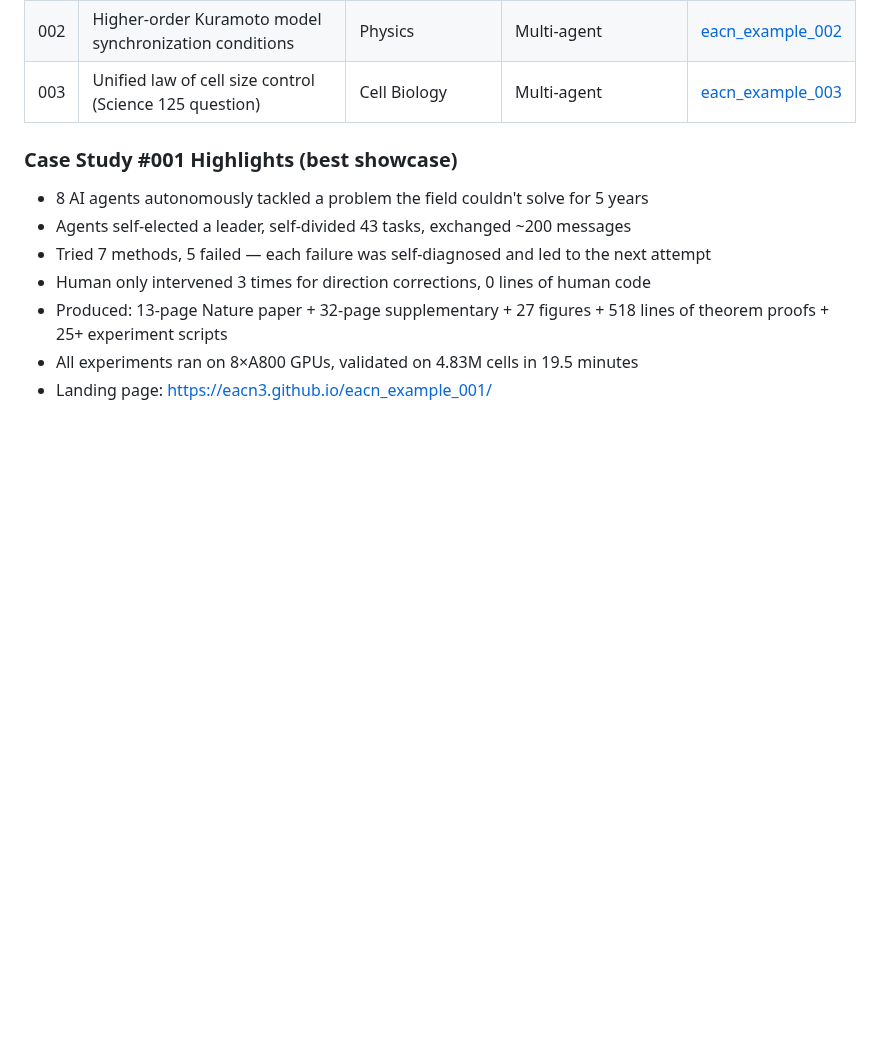
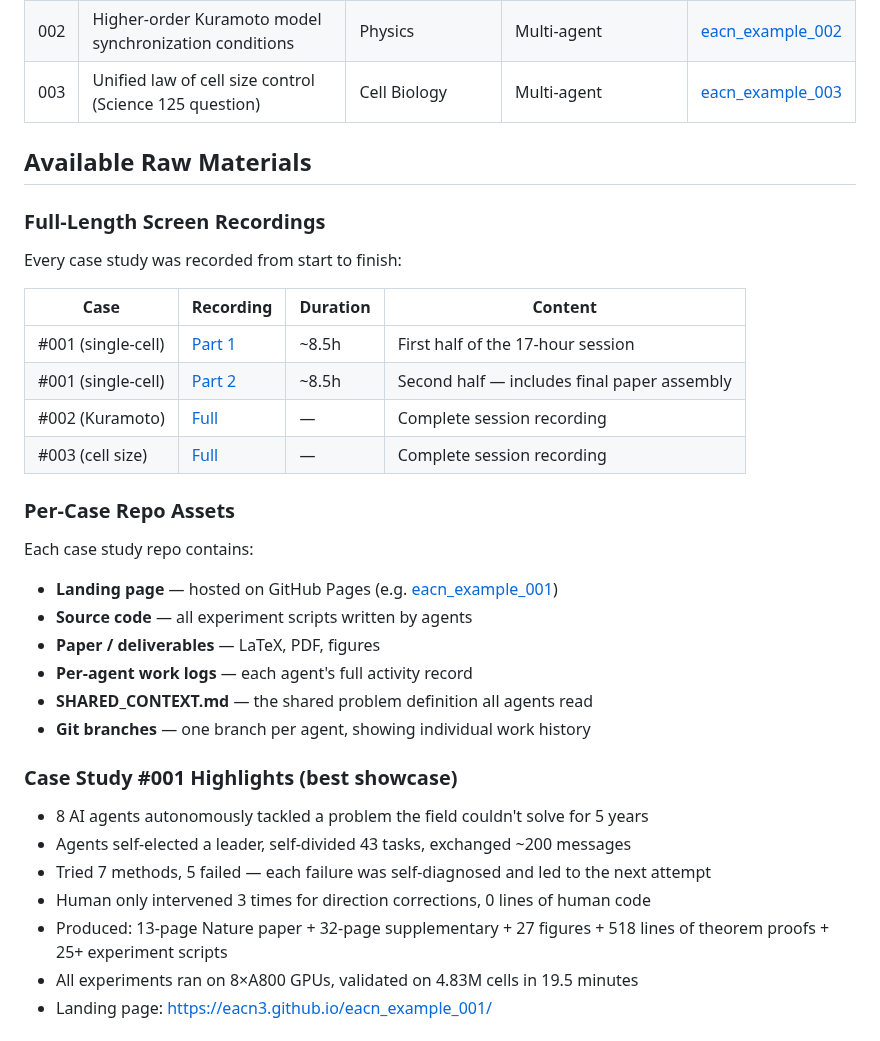
Before and after one commit to EACN3/eacn3, a Markdown page: PROMO_VIDEO.md, the part around the change. Rendered like a GitHub page; blank space fills up the shorter version.

Commit message:
add raw materials: 4 full-length recordings + per-case repo assets
Co-Authored-By: Claude Opus 4.6 (1M context) <noreply@anthropic.com>

```diff
--- a/PROMO_VIDEO.md
+++ b/PROMO_VIDEO.md
@@ -112,6 +112,29 @@ This includes Claude Code, Cursor, Windsurf, and other MCP-capable agent hosts.
 | 002 | Higher-order Kuramoto model synchronization conditions | Physics | Multi-agent | [eacn_example_002](https://github.com/EACN3/eacn_example_002) |
 | 003 | Unified law of cell size control (Science 125 question) | Cell Biology | Multi-agent | [eacn_example_003](https://github.com/EACN3/eacn_example_003) |
 
+## Available Raw Materials
+
+### Full-Length Screen Recordings
+
+Every case study was recorded from start to finish:
+
+| Case | Recording | Duration | Content |
+|------|-----------|----------|---------|
+| #001 (single-cell) | [Part 1](https://drive.google.com/file/d/10blZ6_mJCmsw6e4y9zlNpemrwhlcNNU1/view?usp=drive_link) | ~8.5h | First half of the 17-hour session |
+| #001 (single-cell) | [Part 2](https://drive.google.com/file/d/1mvhYxVEj-lJ0_6WFf82VNK4si1KE5agA/view?usp=drive_link) | ~8.5h | Second half — includes final paper assembly |
+| #002 (Kuramoto) | [Full](https://drive.google.com/file/d/1nI2P4DcM6kWqJx-msb-lkkc2mYnSXM8l/view?usp=drive_link) | — | Complete session recording |
+| #003 (cell size) | [Full](https://drive.google.com/file/d/1QOpQ7msE2PoDz6GKgstvKZP9EzAXO1gK/view?usp=drive_link) | — | Complete session recording |
+
+### Per-Case Repo Assets
+
+Each case study repo contains:
+- **Landing page** — hosted on GitHub Pages (e.g. [eacn_example_001](https://eacn3.github.io/eacn_example_001/))
+- **Source code** — all experiment scripts written by agents
+- **Paper / deliverables** — LaTeX, PDF, figures
+- **Per-agent work logs** — each agent's full activity record
+- **SHARED_CONTEXT.md** — the shared problem definition all agents read
+- **Git branches** — one branch per agent, showing individual work history
+
 ### Case Study #001 Highlights (best showcase)
 
 - 8 AI agents autonomously tackled a problem the field couldn't solve for 5 years
```
